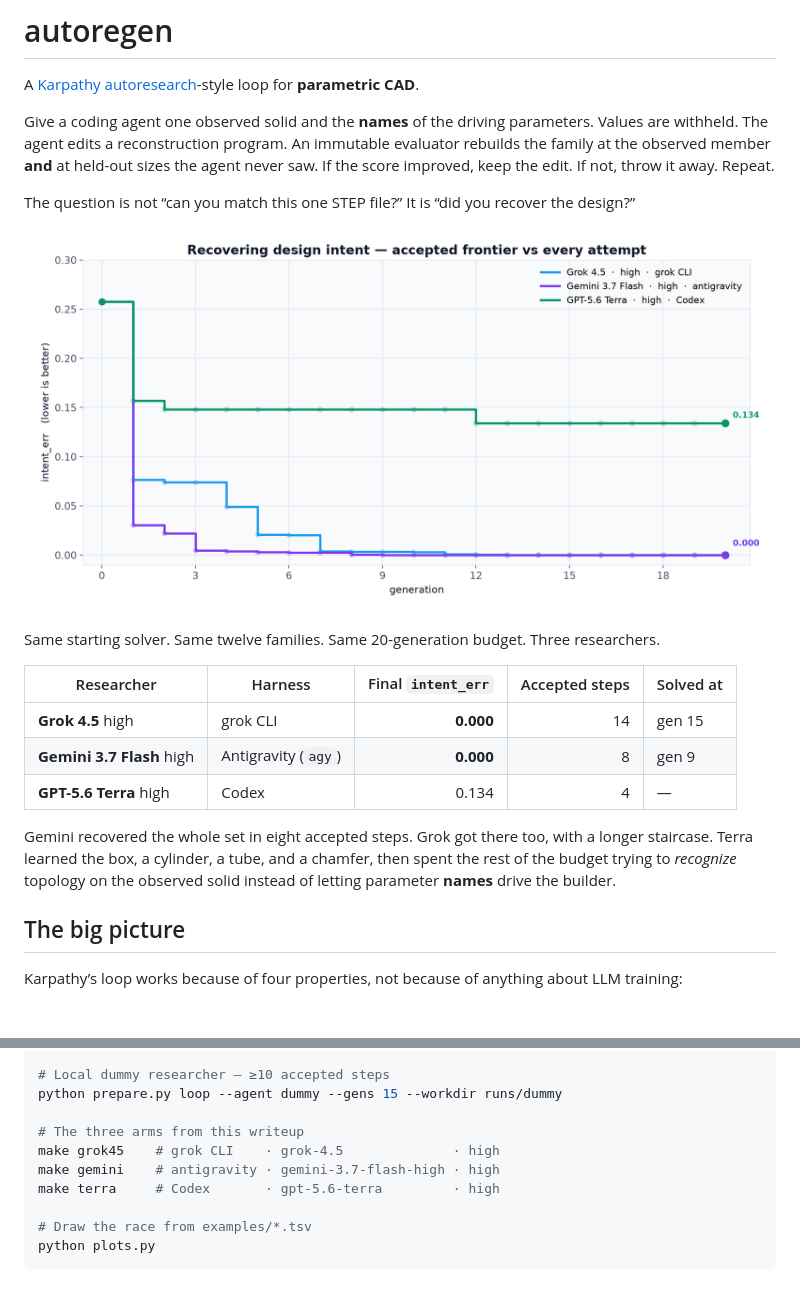
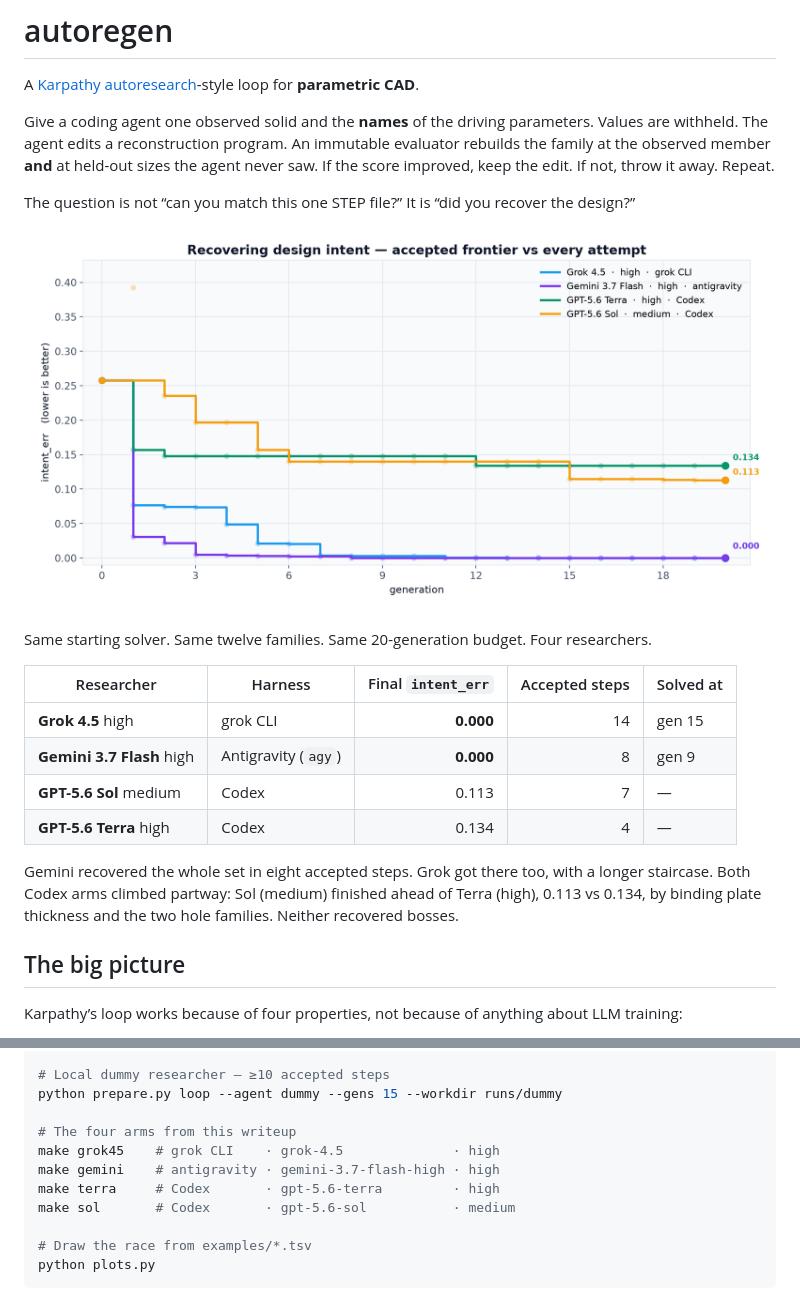
Before and after one commit to Amadeus415/autoregen, a Markdown page: README.md, 2 parts joined by grey strips. GitHub-like rendering; pictures changed too: plots/race.png.

```diff
--- a/README.md
+++ b/README.md
@@ -8,15 +8,16 @@ The question is not “can you match this one STEP file?” It is “did you rec
 
 ![accepted frontier](plots/race.png)
 
-Same starting solver. Same twelve families. Same 20-generation budget. Three researchers.
+Same starting solver. Same twelve families. Same 20-generation budget. Four researchers.
 
 | Researcher | Harness | Final `intent_err` | Accepted steps | Solved at |
 |---|---|---:|---:|---|
 | **Grok 4.5** high | grok CLI | **0.000** | 14 | gen 15 |
 | **Gemini 3.7 Flash** high | Antigravity (`agy`) | **0.000** | 8 | gen 9 |
+| **GPT-5.6 Sol** medium | Codex | 0.113 | 7 | — |
 | **GPT-5.6 Terra** high | Codex | 0.134 | 4 | — |
 
-Gemini recovered the whole set in eight accepted steps. Grok got there too, with a longer staircase. Terra learned the box, a cylinder, a tube, and a chamfer, then spent the rest of the budget trying to *recognize* topology on the observed solid instead of letting parameter **names** drive the builder.
+Gemini recovered the whole set in eight accepted steps. Grok got there too, with a longer staircase. Both Codex arms climbed partway: Sol (medium) finished ahead of Terra (high), 0.113 vs 0.134, by binding plate thickness and the two hole families. Neither recovered bosses.
 
 ## The big picture
 
@@ -116,10 +121,11 @@ python prepare.py score
 # Local dummy researcher — ≥10 accepted steps
 python prepare.py loop --agent dummy --gens 15 --workdir runs/dummy
 
-# The three arms from this writeup
+# The four arms from this writeup
 make grok45    # grok CLI    · grok-4.5              · high
 make gemini    # antigravity · gemini-3.7-flash-high · high
 make terra     # Codex       · gpt-5.6-terra         · high
+make sol       # Codex       · gpt-5.6-sol           · medium
 
 # Draw the race from examples/*.tsv
 python plots.py
```
Also changed, not shown: other parts of README.md (+15 -11 lines), plots/families.png, plots/progress-gpt-5.6-sol.png (added), plots/summary.png, 1 other file.
